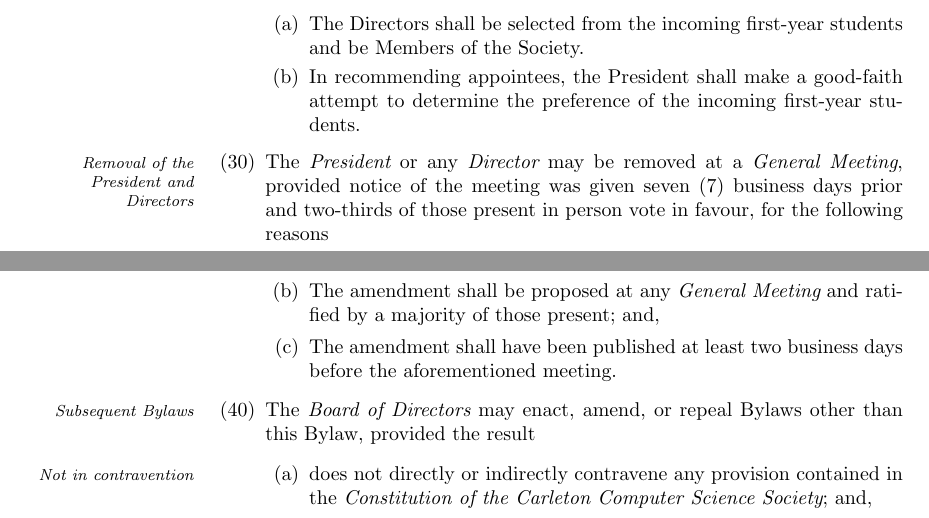
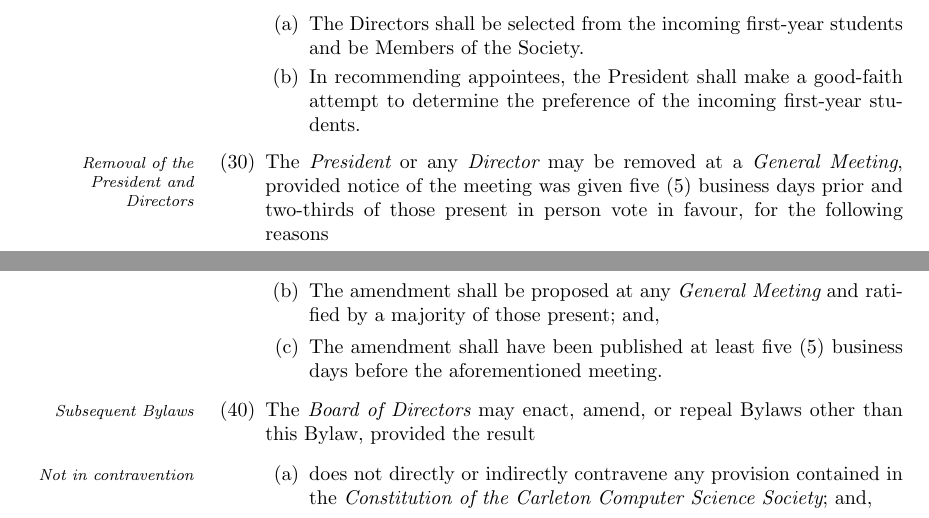
Before and after one commit to CarletonComputerScienceSociety/CCSS_Reform_Documents, a LaTeX document (draft/bylaw1.tex): two parts of pages 5 and 7 of 7, joined at a grey line, cut so that both start at the same text. Compiled offline with pdfLaTeX.

Commit message:
Standardized the notice requirement as 5 business days.

```diff
--- a/draft/bylaw1.tex
+++ b/draft/bylaw1.tex
@@ -154,7 +154,7 @@
 		\item In recommending appointees, the President shall make a good-faith attempt to determine the preference of the incoming first-year students.
 	\end{enumerate}
 
-	\item\marginpar{\em Removal of the President and Directors}The {\em President} or any {\em Director} may be removed at a {\em General Meeting}, provided notice of the meeting was given seven (7) business days prior and two-thirds of those present in person vote in favour, for the following reasons
+	\item\marginpar{\em Removal of the President and Directors}The {\em President} or any {\em Director} may be removed at a {\em General Meeting}, provided notice of the meeting was given five (5) business days prior and two-thirds of those present in person vote in favour, for the following reasons
 		\begin{enumerate}
 			\item failure to perform their duties and follow the articles of the {\em Constitution of the Carleton Computer Science Society};
 			\item failure to follow the {\em Student Rights and Responsibilities Policy} as amended and published by Carleton University; and,
@@ -189,7 +189,7 @@
 	\begin{enumerate}
 		\item The {\em Board of Directors} shall pass a resolution to propose the amendment; and,
 		\item The amendment shall be proposed at any {\em General Meeting} and ratified by a majority of those present; and,
-		\item The amendment shall have been published at least two business days before the aforementioned meeting.
+		\item The amendment shall have been published at least five (5) business days before the aforementioned meeting.
 	\end{enumerate}
 
 	\item\marginpar{\em Subsequent Bylaws}The {\em Board of Directors} may enact, amend, or repeal Bylaws other than this Bylaw, provided the result
```
Also changed, not shown: draft/bylaw1.pdf.
